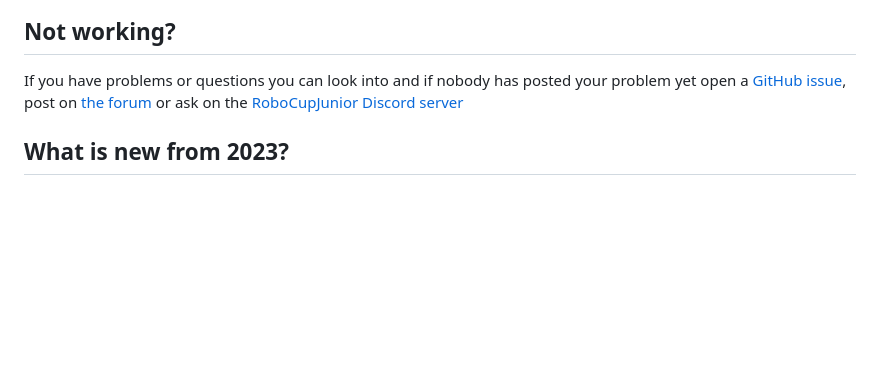
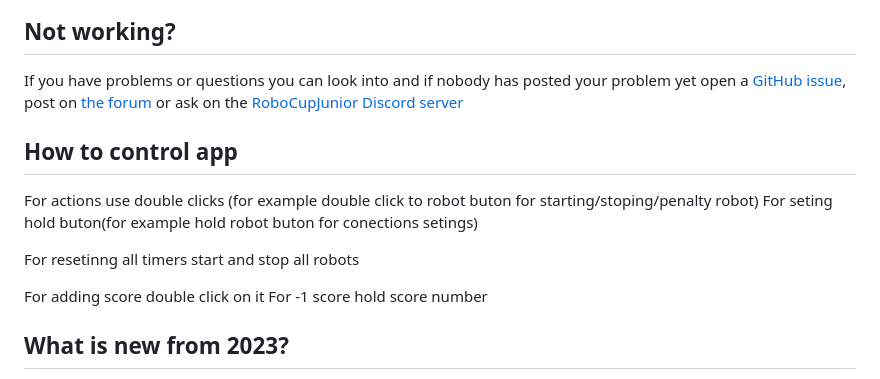
Before and after one commit to robocup-junior/soccer-communication-module, a Markdown page: README.md, the part around the change. Drawn GitHub-style; blank space fills up the shorter version.

Commit message:
app_description

```diff
--- a/README.md
+++ b/README.md
@@ -38,6 +38,15 @@ We also can provide a limited number of hub boards that we can give to make it e
 If you have problems or questions you can look into and if nobody has posted your problem yet open a [GitHub issue](https://github.com/robocup-junior/soccer-communication-module/issues/new), post on [the forum](https://junior.forum.robocup.org/c/robocupjunior-soccer/5) or ask on the [RoboCupJunior Discord server](https://discord.gg/45pxMQY4nJ)
 
 
+## How to control app
+For actions use double clicks (for example double click to robot buton for starting/stoping/penalty robot)
+For seting hold buton(for example hold robot buton for conections setings)
+
+For resetinng all timers start and stop all robots
+
+For adding score double click on it
+For -1 score hold score number
+
 ## What is new from 2023?
 * The main change is in using ESP32C6 = improved connectivity/less interference
 * Using OLED display = time down counter for penalization time / connection / future proof
```
